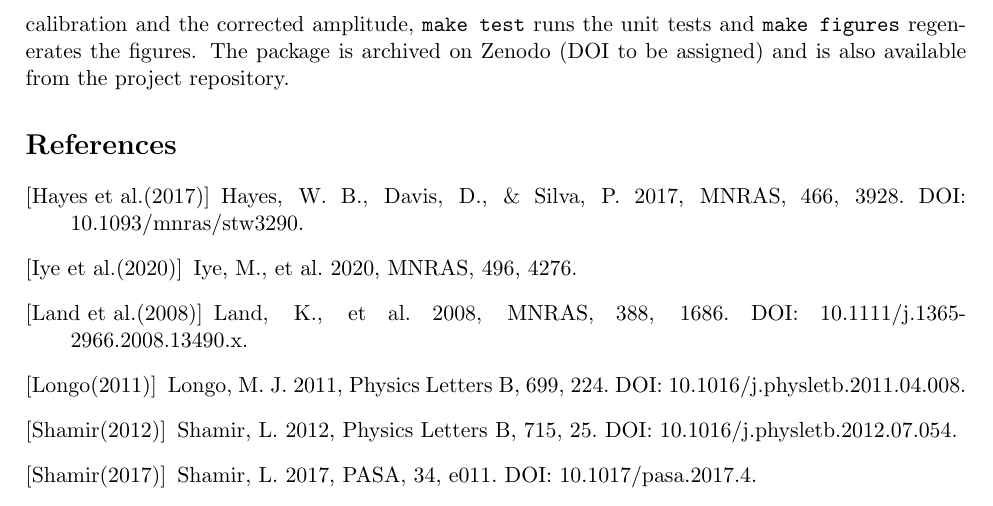
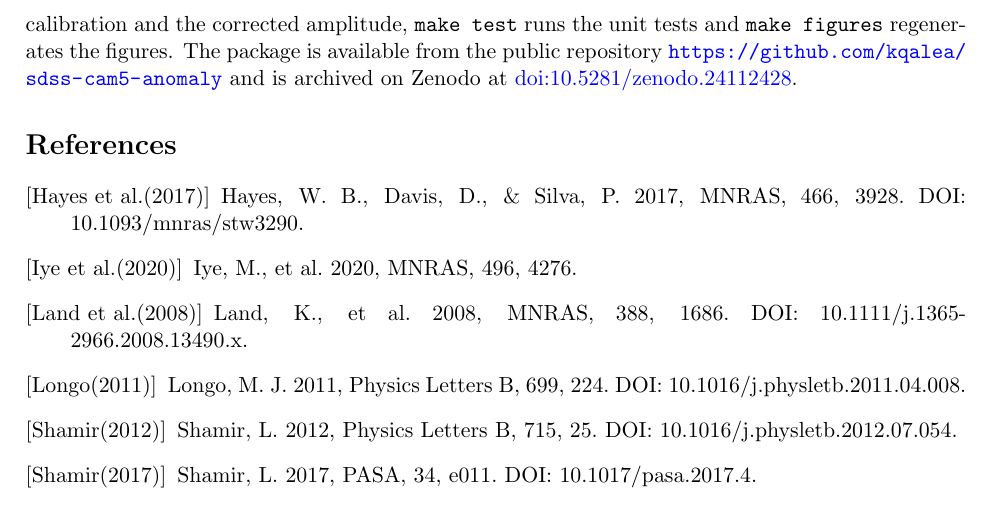
Before and after one commit to kqalea/sdss-cam5-anomaly, a LaTeX paper (paper_a.tex): part of page 11 of 11, cut so that both start at the same text. Compiled offline with pdfLaTeX.

Commit message:
Record the Zenodo DOI and the final paper

```diff
--- a/paper_a.tex
+++ b/paper_a.tex
@@ -412,8 +412,8 @@ errors, the column calibration, the figure scripts and eighteen unit tests, toge
 per-galaxy measurements and the calibration table. Four Makefile targets reproduce the paper:
 \texttt{make check} recomputes the per-column and flag tables, \texttt{make calibrate} recomputes
 the column calibration and the corrected amplitude, \texttt{make test} runs the unit tests and
-\texttt{make figures} regenerates the figures. The package is archived on Zenodo (DOI to be
-assigned) and is also available from the project repository.
+\texttt{make figures} regenerates the figures. The package is available from the public repository \url{https://github.com/kqalea/sdss-cam5-anomaly}
+and is archived on Zenodo at \href{https://doi.org/10.5281/zenodo.24112428}{doi:10.5281/zenodo.24112428}.
 
 \begin{thebibliography}{99}
 \bibitem[Hayes et al.(2017)]{hayes2017} Hayes, W. B., Davis, D., \& Silva, P. 2017, MNRAS, 466, 3928. DOI: 10.1093/mnras/stw3290.
```
Also changed, not shown: paper_a_draft.md (+2 -2 lines), README.md, paper_a.pdf, 1 other file.
